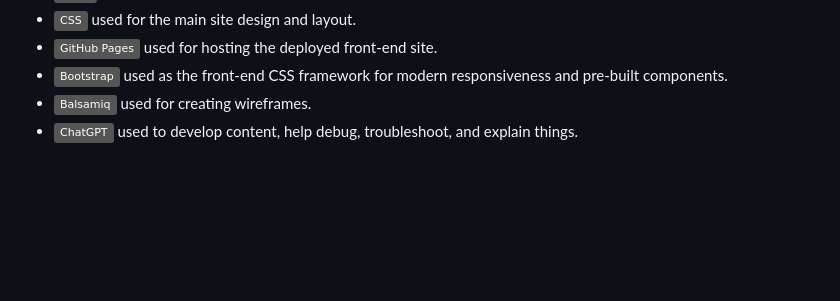
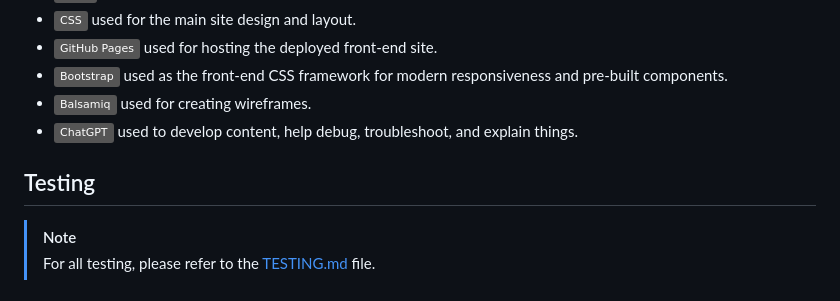
Before and after one commit to Ironmonkeynuts/Tolkien-MS1, a Markdown page: README.md, the part around the change. Drawn GitHub-style; badges without logos; blank space fills up the shorter version.

Commit message:
Add Testing section and link to Testing file in Readme

```diff
--- a/README.md
+++ b/README.md
@@ -181,3 +181,8 @@ Legacy
 - [![Bootstrap](https://img.shields.io/badge/Bootstrap-grey?logo=bootstrap&logoColor=7952B3)](https://getbootstrap.com) used as the front-end CSS framework for modern responsiveness and pre-built components.
 - [![Balsamiq](https://img.shields.io/badge/Balsamiq-grey?logo=barmenia&logoColor=CE0908)](https://balsamiq.com/wireframes) used for creating wireframes.
 - [![ChatGPT](https://img.shields.io/badge/ChatGPT-grey?logo=chromatic&logoColor=75A99C)](https://chat.openai.com) used to develop content, help debug, troubleshoot, and explain things.
+
+## Testing
+
+> [!NOTE]
+> For all testing, please refer to the [TESTING.md](TESTING.md) file.
```
